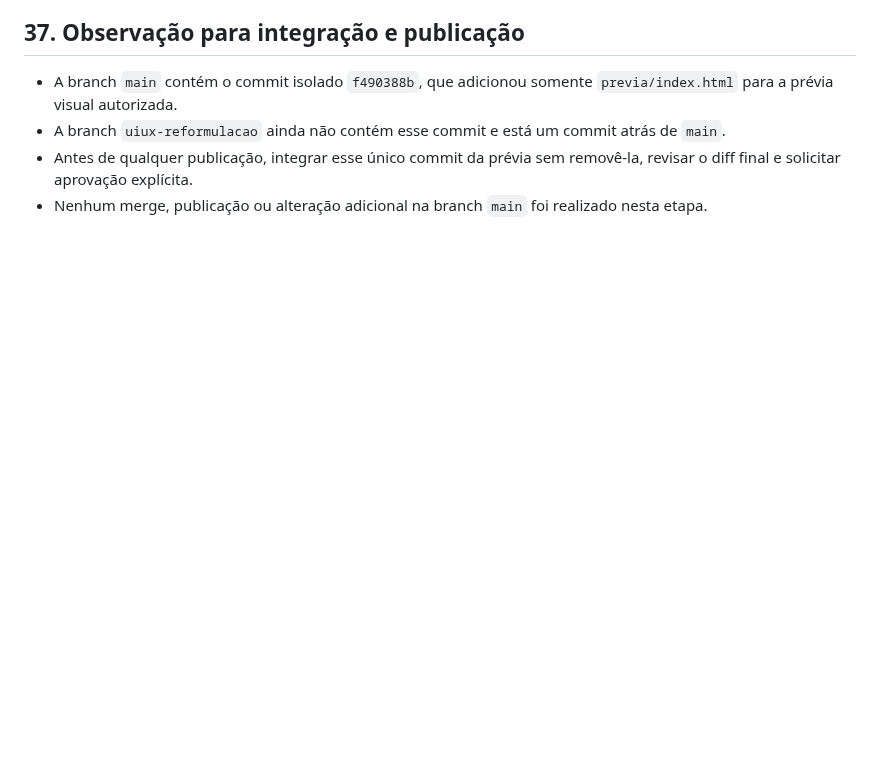
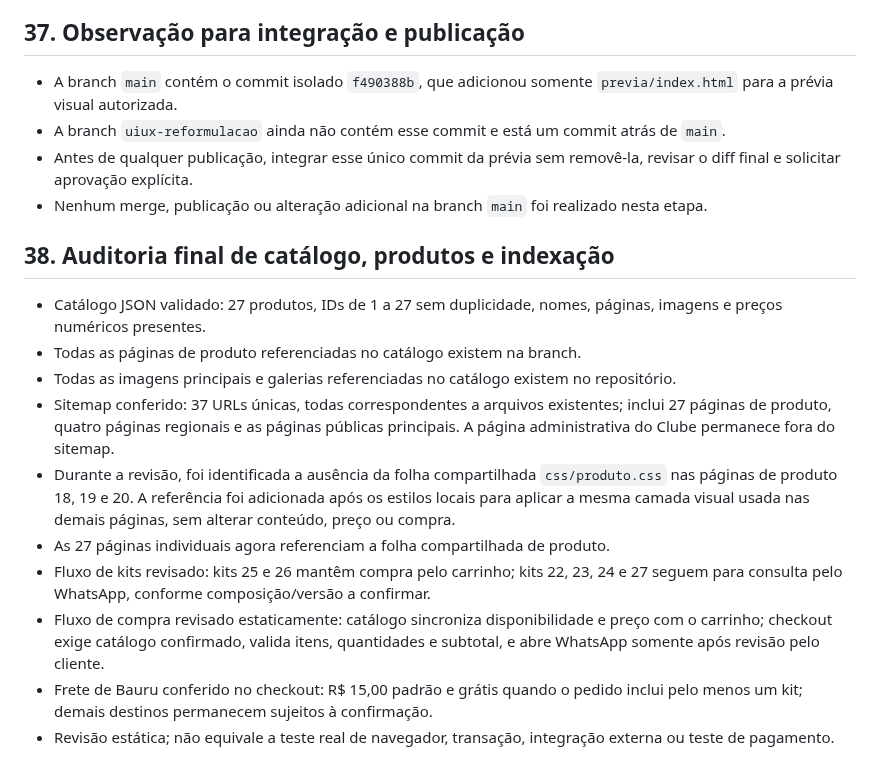
Before and after one commit to ihbiondo/Luxuriosa, a Markdown page: docs/PLANO-REFORMULACAO-UI-UX.md, the part around the change. Drawn GitHub-style; blank space fills up the shorter version.

Commit message:
Registra auditoria final do catálogo e páginas de produto

```diff
--- a/docs/PLANO-REFORMULACAO-UI-UX.md
+++ b/docs/PLANO-REFORMULACAO-UI-UX.md
@@ -458,3 +458,17 @@ A reformulação estará pronta quando a navegação for clara, a experiência m
 - A branch `uiux-reformulacao` ainda não contém esse commit e está um commit atrás de `main`.
 - Antes de qualquer publicação, integrar esse único commit da prévia sem removê-la, revisar o diff final e solicitar aprovação explícita.
 - Nenhum merge, publicação ou alteração adicional na branch `main` foi realizado nesta etapa.
+
+
+## 38. Auditoria final de catálogo, produtos e indexação
+
+- Catálogo JSON validado: 27 produtos, IDs de 1 a 27 sem duplicidade, nomes, páginas, imagens e preços numéricos presentes.
+- Todas as páginas de produto referenciadas no catálogo existem na branch.
+- Todas as imagens principais e galerias referenciadas no catálogo existem no repositório.
+- Sitemap conferido: 37 URLs únicas, todas correspondentes a arquivos existentes; inclui 27 páginas de produto, quatro páginas regionais e as páginas públicas principais. A página administrativa do Clube permanece fora do sitemap.
+- Durante a revisão, foi identificada a ausência da folha compartilhada `css/produto.css` nas páginas de produto 18, 19 e 20. A referência foi adicionada após os estilos locais para aplicar a mesma camada visual usada nas demais páginas, sem alterar conteúdo, preço ou compra.
+- As 27 páginas individuais agora referenciam a folha compartilhada de produto.
+- Fluxo de kits revisado: kits 25 e 26 mantêm compra pelo carrinho; kits 22, 23, 24 e 27 seguem para consulta pelo WhatsApp, conforme composição/versão a confirmar.
+- Fluxo de compra revisado estaticamente: catálogo sincroniza disponibilidade e preço com o carrinho; checkout exige catálogo confirmado, valida itens, quantidades e subtotal, e abre WhatsApp somente após revisão pelo cliente.
+- Frete de Bauru conferido no checkout: R$ 15,00 padrão e grátis quando o pedido inclui pelo menos um kit; demais destinos permanecem sujeitos à confirmação.
+- Revisão estática; não equivale a teste real de navegador, transação, integração externa ou teste de pagamento.
```
